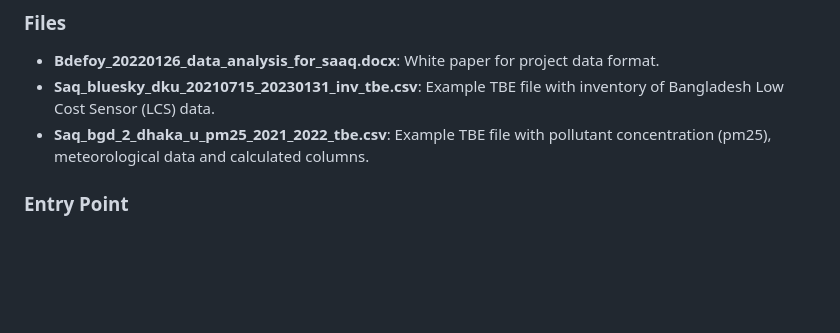
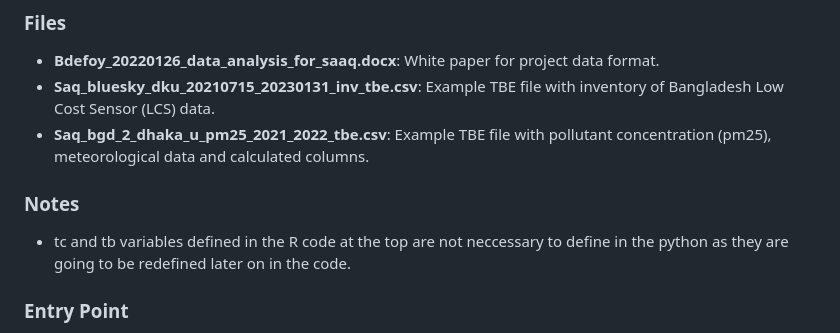
Before and after one commit to oss-slu/python_tbe, a Markdown page: README.md, the part around the change. Drawn GitHub-style; blank space fills up the shorter version.

```diff
--- a/README.md
+++ b/README.md
@@ -6,6 +6,10 @@ Here's an overview of the files in the project.
 - **Bdefoy_20220126_data_analysis_for_saaq.docx**: White paper for project data format.
 - **Saq_bluesky_dku_20210715_20230131_inv_tbe.csv**: Example TBE file with inventory of Bangladesh Low Cost Sensor (LCS) data.
 - **Saq_bgd_2_dhaka_u_pm25_2021_2022_tbe.csv**: Example TBE file with pollutant concentration (pm25), meteorological data and calculated columns.
+
+### Notes
+- tc and tb variables defined in the R code at the top are not neccessary to define in the python as they are going to be redefined later on in the code.
+
 
 ### Entry Point
 - **dku_read_blueskyv2b.R**: Adjust paths to read files in Bangladesh_level1 and create flat csv file.
```
